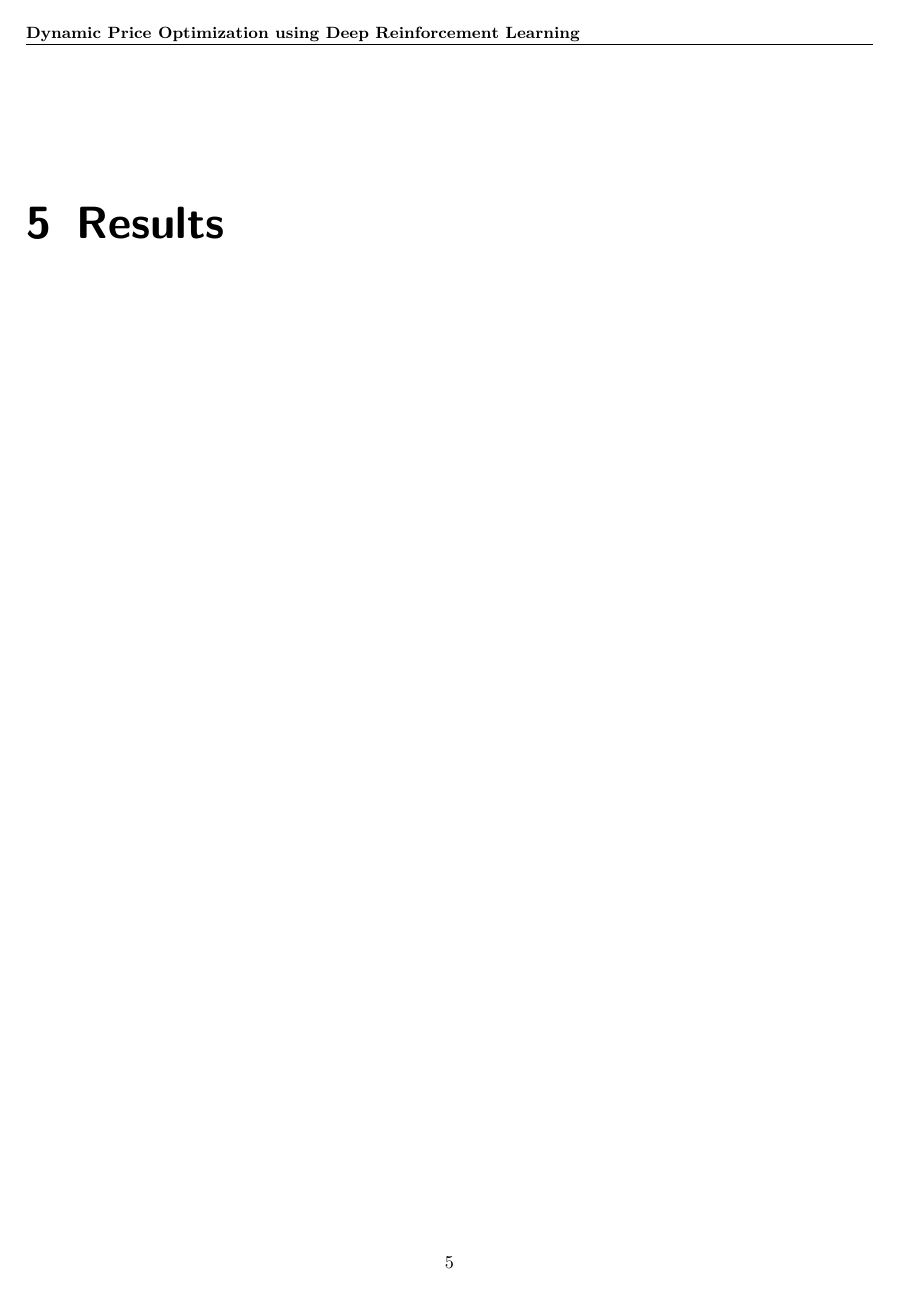
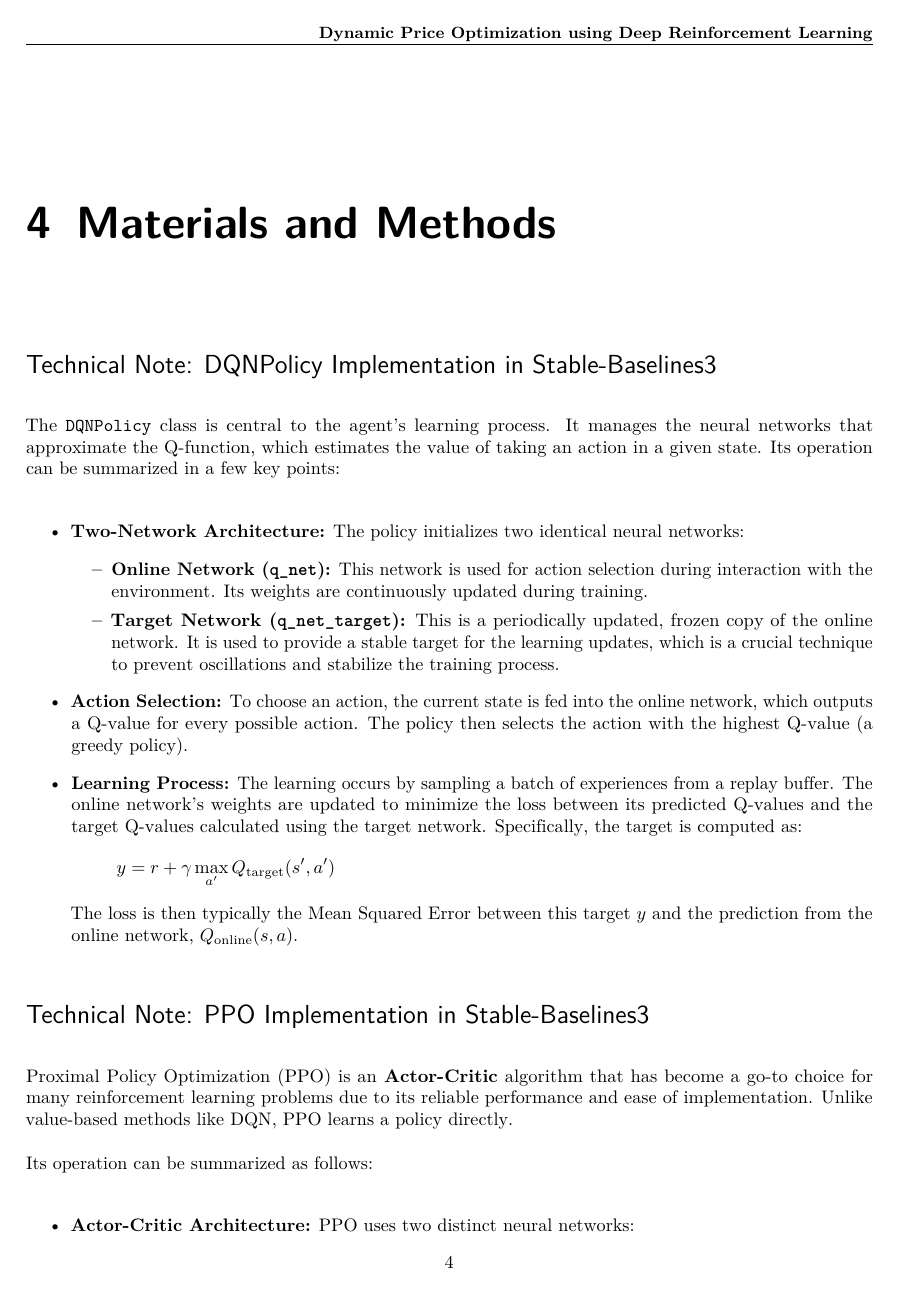
Before and after one commit to w-pinillo/price-opt-rl, a LaTeX thesis (trabajo-final/0000.tex, which reads trabajo-final/03Section03.tex): page 15 of 20 before the commit and page 14 of 21 after it. Compiled offline with pdfLaTeX.

Commit message:
Docs: Add temporary technical notes for DQN and PPO

```diff
--- a/trabajo-final/03Section03.tex
+++ b/trabajo-final/03Section03.tex
@@ -1 +1,37 @@
 \chapter{Materials and Methods}
+
+% TEMPORARY NOTE: Explanation of DQNPolicy
+% This section will be expanded later.
+
+\subsection*{Technical Note: DQNPolicy Implementation in Stable-Baselines3}
+
+The \texttt{DQNPolicy} class is central to the agent's learning process. It manages the neural networks that approximate the Q-function, which estimates the value of taking an action in a given state. Its operation can be summarized in a few key points:
+
+\begin{itemize}
+    \item \textbf{Two-Network Architecture:} The policy initializes two identical neural networks:
+    \begin{itemize}
+        \item \textbf{Online Network (\texttt{q\_net}):} This network is used for action selection during interaction with the environment. Its weights are continuously updated during training.
+        \item \textbf{Target Network (\texttt{q\_net\_target}):} This is a periodically updated, frozen copy of the online network. It is used to provide a stable target for the learning updates, which is a crucial technique to prevent oscillations and stabilize the training process.
+    \end{itemize}
+
+    \item \textbf{Action Selection:} To choose an action, the current state is fed into the online network, which outputs a Q-value for every possible action. The policy then selects the action with the highest Q-value (a greedy policy).
+
+    \item \textbf{Learning Process:} The learning occurs by sampling a batch of experiences from a replay buffer. The online network's weights are updated to minimize the loss between its predicted Q-values and the target Q-values calculated using the target network. Specifically, the target is computed as:
+    \[ y = r + \gamma \max_{a'} Q_{\text{target}}(s', a') \]
+    The loss is then typically the Mean Squared Error between this target $y$ and the prediction from the online network, $Q_{\text{online}}(s, a)$.
+\end{itemize}
+
+% TEMPORARY NOTE: Explanation of PPO
+% This section will be expanded later.
+
+\subsection*{Technical Note: PPO Implementation in Stable-Baselines3}
+
+Proximal Policy Optimization (PPO) is an \textbf{Actor-Critic} algorithm that has become a go-to choice for many reinforcement learning problems due to its reliable performance and ease of implementation. Unlike value-based methods like DQN, PPO learns a policy directly.
+
+Its operation can be summarized as follows:
+
+\begin{itemize}
+    \item \textbf{Actor-Critic Architecture:} PPO uses two distinct neural networks:
+    \begin{itemize}
+        \item \textbf{The Actor:} This network represents the policy. It takes the current state as input and outputs a probability distribution over the possible actions. It is responsible for deciding which action to take.
+        \item \textbf{The Critic:} This network estimates the state-value function, $V(s)$. Its job is not to choose actions, but to evaluate how good a state is, which in turn helps the Actor learn more efficiently by providing a low-variance estimate of performance.
```
Also changed, not shown: trabajo-final/03Section03.tex (17 more changed lines).
